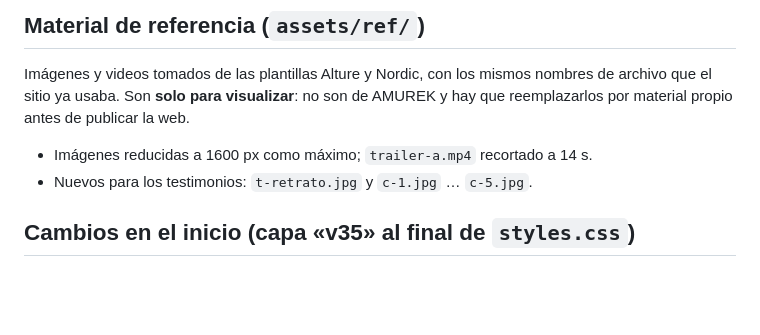
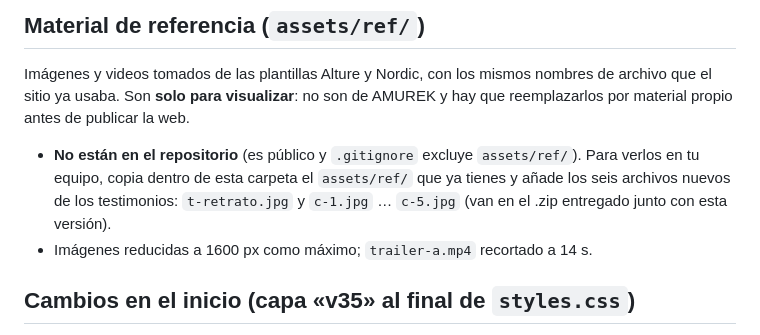
Before and after one commit to richardcastro7899-art/Richard_cl, a Markdown page: amurek-sitio-web-v3/README.md, the part around the change. GitHub-like rendering; blank space fills up the shorter version.

Commit message:
AMUREK v3: aclarar que el material de referencia no está en el repositorio
assets/ref sigue excluido por .gitignore (repositorio público); el
commit anterior no lo incluye.

Co-Authored-By: Claude Fable 5.2 <noreply@anthropic.com>
Claude-Session: https://claude.ai/code/session_01P3yHgci7JnefSnnaVRFRwc

```diff
--- a/amurek-sitio-web-v3/README.md
+++ b/amurek-sitio-web-v3/README.md
@@ -5,8 +5,8 @@ Guía visual: Alture y Nordic (Webflow). Una sola tipografía, mismo color y mis
 
 ## Material de referencia (`assets/ref/`)
 Imágenes y videos tomados de las plantillas Alture y Nordic, con los mismos nombres de archivo que el sitio ya usaba. Son **solo para visualizar**: no son de AMUREK y hay que reemplazarlos por material propio antes de publicar la web.
+- **No están en el repositorio** (es público y `.gitignore` excluye `assets/ref/`). Para verlos en tu equipo, copia dentro de esta carpeta el `assets/ref/` que ya tienes y añade los seis archivos nuevos de los testimonios: `t-retrato.jpg` y `c-1.jpg` … `c-5.jpg` (van en el .zip entregado junto con esta versión).
 - Imágenes reducidas a 1600 px como máximo; `trailer-a.mp4` recortado a 14 s.
-- Nuevos para los testimonios: `t-retrato.jpg` y `c-1.jpg` … `c-5.jpg`.
 
 ## Cambios en el inicio (capa «v35» al final de `styles.css`)
 - **Portada**: en lugar de «Sigue bajando», una tarjeta «Habla con Richard · Director creativo» que lleva a Contacto (`.hcard`). Solo en escritorio.
```
